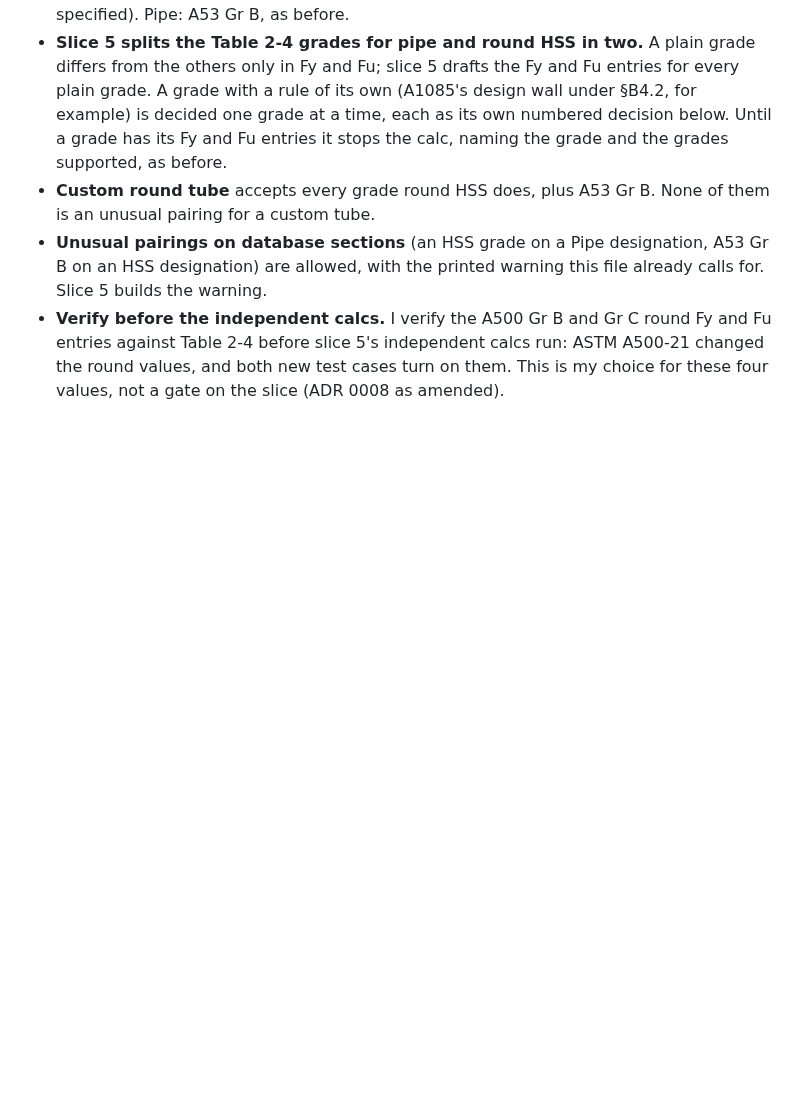
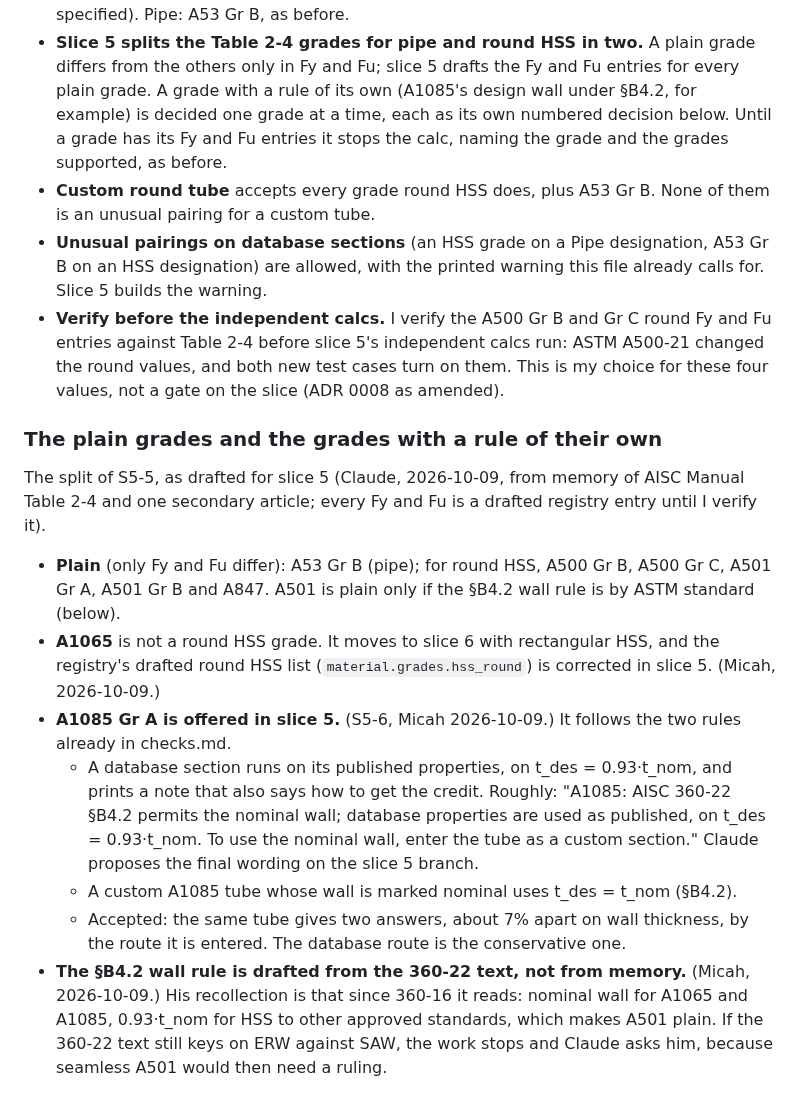
Before and after one commit to mensingmicah/handrail-designer, a Markdown page: docs/brief/inputs.md, the part around the change. GitHub-like rendering; blank space fills up the shorter version.

Commit message:
Slice 5 planning, S5-6: A1085 Gr A offered in slice 5; A1065 to slice 6; §B4.2 drafted from the 360-22 text
Micah, 2026-10-09. An A1085 database section uses the published properties
(0.93 t_nom) with a note saying a custom section gets the nominal wall; a
custom A1085 tube marked nominal uses t_des = t_nom. A1065 is not a round
HSS grade and moves to slice 6. The §B4.2 wall rule is drafted from the
360-22 text; if it still keys on ERW vs SAW, stop and ask. Recorded in
docs/brief/inputs.md.

Co-Authored-By: Claude Opus 5.5 <noreply@anthropic.com>

```diff
--- a/docs/brief/inputs.md
+++ b/docs/brief/inputs.md
@@ -122,3 +122,36 @@ plan's decision numbers. (S5-5, Micah 2026-10-09.)
   independent calcs run: ASTM A500-21 changed the round values, and both
   new test cases turn on them. This is my choice for these four values,
   not a gate on the slice (ADR 0008 as amended).
+
+### The plain grades and the grades with a rule of their own
+
+The split of S5-5, as drafted for slice 5 (Claude, 2026-10-09, from memory
+of AISC Manual Table 2-4 and one secondary article; every Fy and Fu is a
+drafted registry entry until I verify it).
+
+- **Plain** (only Fy and Fu differ): A53 Gr B (pipe); for round HSS, A500
+  Gr B, A500 Gr C, A501 Gr A, A501 Gr B and A847. A501 is plain only if
+  the §B4.2 wall rule is by ASTM standard (below).
+- **A1065** is not a round HSS grade. It moves to slice 6 with
+  rectangular HSS, and the registry's drafted round HSS list
+  (`material.grades.hss_round`) is corrected in slice 5. (Micah,
+  2026-10-09.)
+- **A1085 Gr A is offered in slice 5.** (S5-6, Micah 2026-10-09.) It
+  follows the two rules already in checks.md.
+  - A database section runs on its published properties, on
+    t_des = 0.93·t_nom, and prints a note that also says how to get the
+    credit. Roughly: "A1085: AISC 360-22 §B4.2 permits the nominal wall;
+    database properties are used as published, on t_des = 0.93·t_nom. To
+    use the nominal wall, enter the tube as a custom section." Claude
+    proposes the final wording on the slice 5 branch.
+  - A custom A1085 tube whose wall is marked nominal uses t_des = t_nom
+    (§B4.2).
+  - Accepted: the same tube gives two answers, about 7% apart on wall
+    thickness, by the route it is entered. The database route is the
+    conservative one.
+- **The §B4.2 wall rule is drafted from the 360-22 text, not from
+  memory.** (Micah, 2026-10-09.) His recollection is that since 360-16 it
+  reads: nominal wall for A1065 and A1085, 0.93·t_nom for HSS to other
+  approved standards, which makes A501 plain. If the 360-22 text still
+  keys on ERW against SAW, the work stops and Claude asks him, because
+  seamless A501 would then need a ruling.
```
Also changed, not shown: docs/brief/checks.md (+1 -0 lines).
